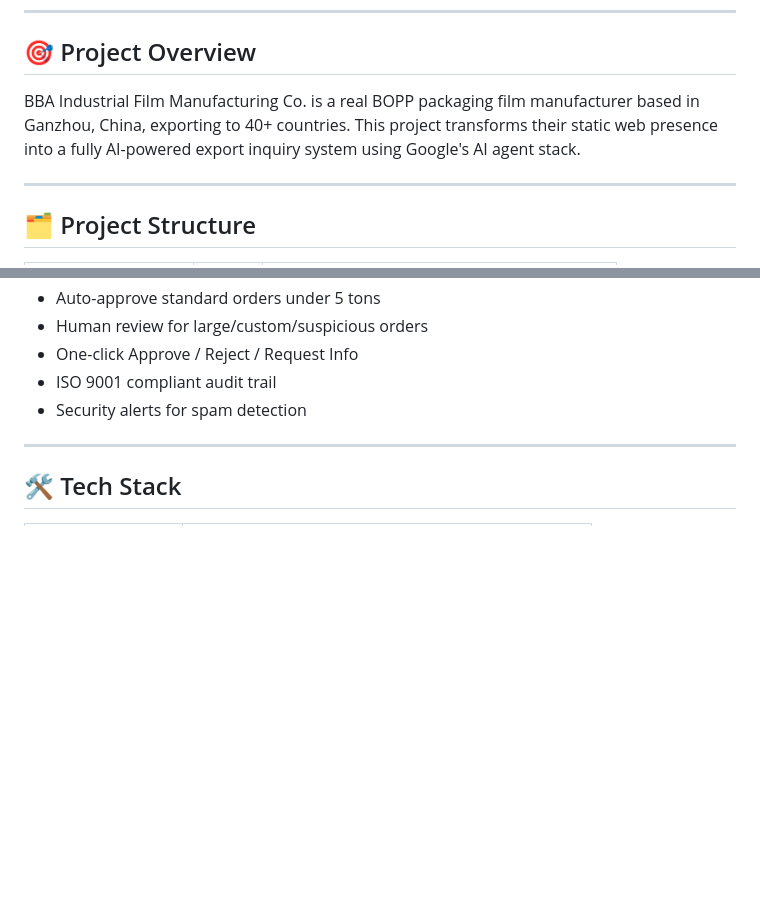
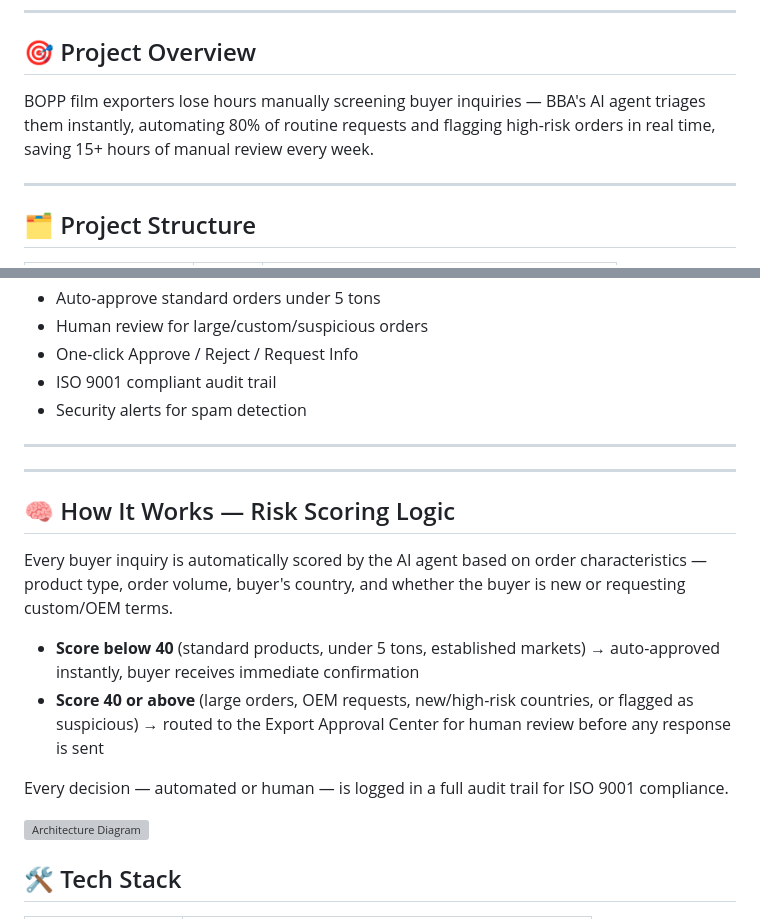
Before and after one commit to babarshah0525-lgtm/BBA-AI-Export-Agent-Kaggle, a Markdown page: README.md, 2 parts joined by grey strips. Rendered like a GitHub page; blank space fills up the shorter version; grey boxes are pictures that could not be loaded.

```diff
--- a/README.md
+++ b/README.md
@@ -10,7 +10,7 @@
 
 ## 🎯 Project Overview
 
-BBA Industrial Film Manufacturing Co. is a real BOPP packaging film manufacturer based in Ganzhou, China, exporting to 40+ countries. This project transforms their static web presence into a fully AI-powered export inquiry system using Google's AI agent stack.
+BOPP film exporters lose hours manually screening buyer inquiries — BBA's AI agent triages them instantly, automating 80% of routine requests and flagging high-risk orders in real time, saving 15+ hours of manual review every week.
 
 ---
 
@@ -51,7 +51,18 @@ BBA Industrial Film Manufacturing Co. is a real BOPP packaging film manufacturer
 - Security alerts for spam detection
 
 ---
+---
 
+## 🧠 How It Works — Risk Scoring Logic
+
+Every buyer inquiry is automatically scored by the AI agent based on order characteristics — product type, order volume, buyer's country, and whether the buyer is new or requesting custom/OEM terms.
+
+- **Score below 40** (standard products, under 5 tons, established markets) → auto-approved instantly, buyer receives immediate confirmation
+- **Score 40 or above** (large orders, OEM requests, new/high-risk countries, or flagged as suspicious) → routed to the Export Approval Center for human review before any response is sent
+
+Every decision — automated or human — is logged in a full audit trail for ISO 9001 compliance.
+
+![Architecture Diagram](bba_architecture.svg)
 ## 🛠️ Tech Stack
 
 | Layer | Technology |
```
